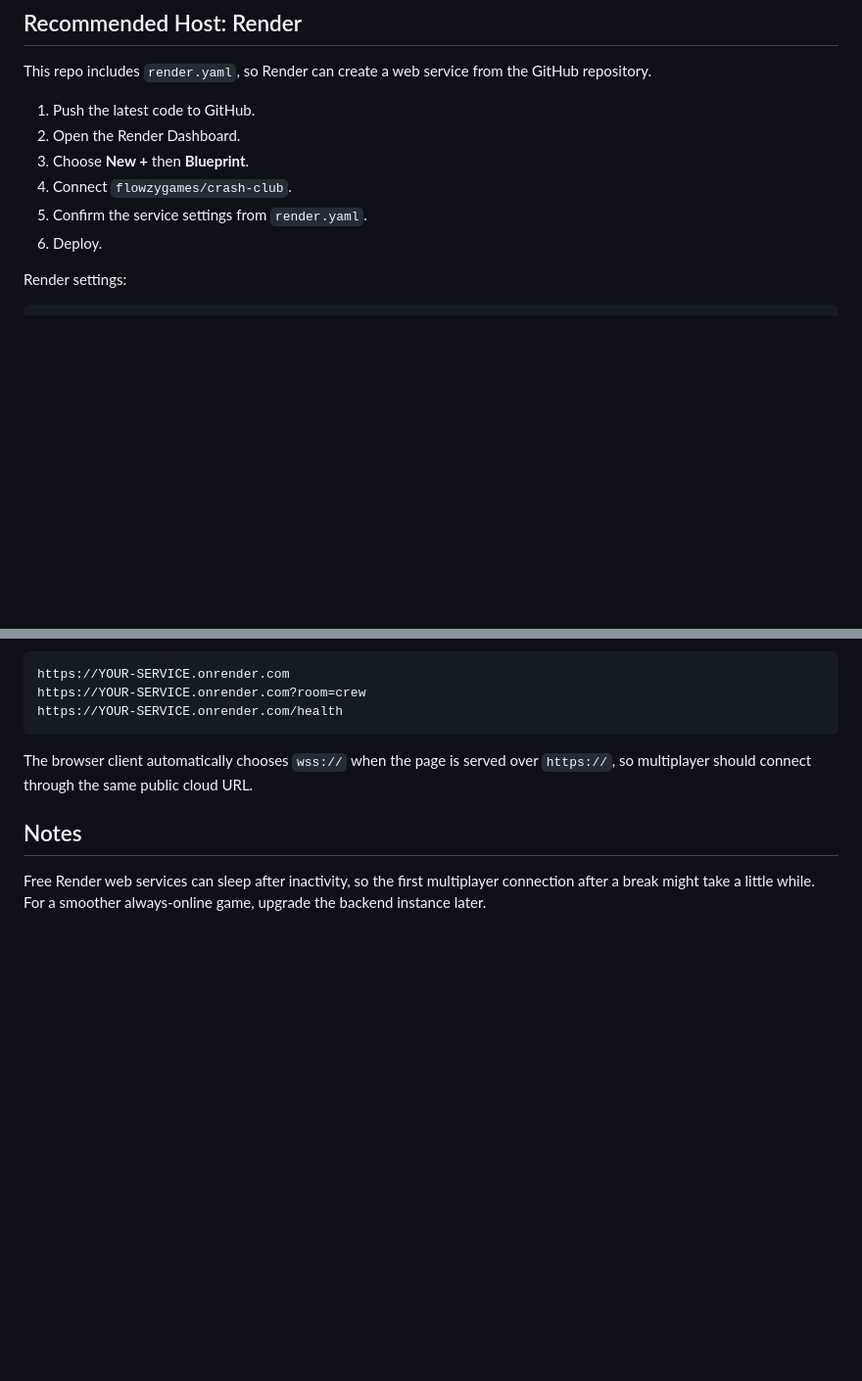
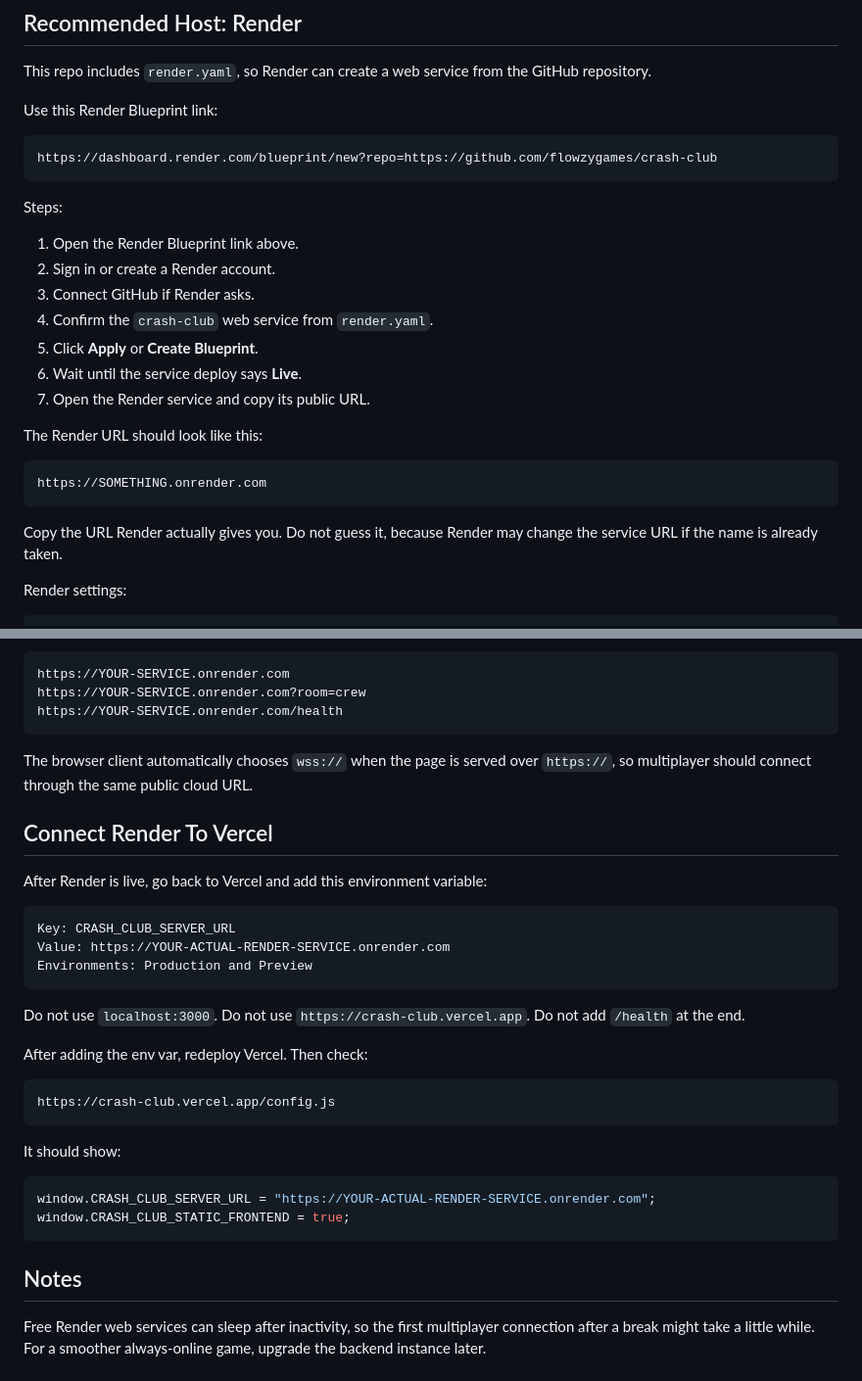
Before and after one commit to flowzygames/crash-club, a Markdown page: DEPLOY.md, 2 parts joined by grey strips. Shown at 98% size. Rendered like a GitHub page; blank space fills up the shorter version.

````diff
--- a/DEPLOY.md
+++ b/DEPLOY.md
@@ -71,12 +71,29 @@ If the URL is correct but the first click still disconnects, wait through the in
 
 This repo includes `render.yaml`, so Render can create a web service from the GitHub repository.
 
-1. Push the latest code to GitHub.
-2. Open the Render Dashboard.
-3. Choose **New +** then **Blueprint**.
-4. Connect `flowzygames/crash-club`.
-5. Confirm the service settings from `render.yaml`.
-6. Deploy.
+Use this Render Blueprint link:
+
+```text
+https://dashboard.render.com/blueprint/new?repo=https://github.com/flowzygames/crash-club
+```
+
+Steps:
+
+1. Open the Render Blueprint link above.
+2. Sign in or create a Render account.
+3. Connect GitHub if Render asks.
+4. Confirm the `crash-club` web service from `render.yaml`.
+5. Click **Apply** or **Create Blueprint**.
+6. Wait until the service deploy says **Live**.
+7. Open the Render service and copy its public URL.
+
+The Render URL should look like this:
+
+```text
+https://SOMETHING.onrender.com
+```
+
+Copy the URL Render actually gives you. Do not guess it, because Render may change the service URL if the name is already taken.
 
 Render settings:
 
@@ -109,6 +126,31 @@ https://YOUR-SERVICE.onrender.com/health
 
 The browser client automatically chooses `wss://` when the page is served over `https://`, so multiplayer should connect through the same public cloud URL.
 
+## Connect Render To Vercel
+
+After Render is live, go back to Vercel and add this environment variable:
+
+```text
+Key: CRASH_CLUB_SERVER_URL
+Value: https://YOUR-ACTUAL-RENDER-SERVICE.onrender.com
+Environments: Production and Preview
+```
+
+Do not use `localhost:3000`. Do not use `https://crash-club.vercel.app`. Do not add `/health` at the end.
+
+After adding the env var, redeploy Vercel. Then check:
+
+```text
+https://crash-club.vercel.app/config.js
+```
+
+It should show:
+
+```js
+window.CRASH_CLUB_SERVER_URL = "https://YOUR-ACTUAL-RENDER-SERVICE.onrender.com";
+window.CRASH_CLUB_STATIC_FRONTEND = true;
+```
+
 ## Notes
 
 Free Render web services can sleep after inactivity, so the first multiplayer connection after a break might take a little while. For a smoother always-online game, upgrade the backend instance later.
````
Also changed, not shown: README.md (+8 -0 lines).
